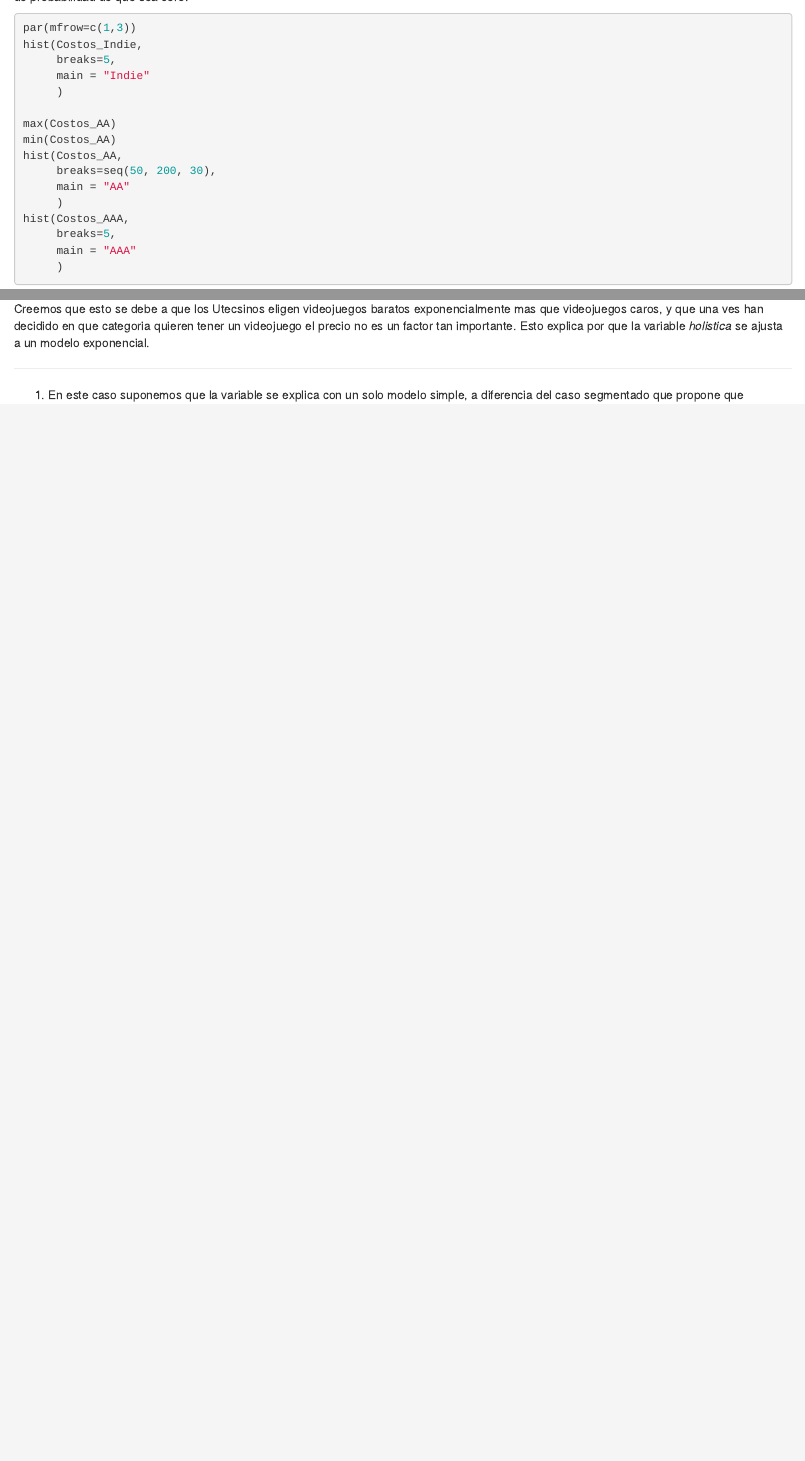
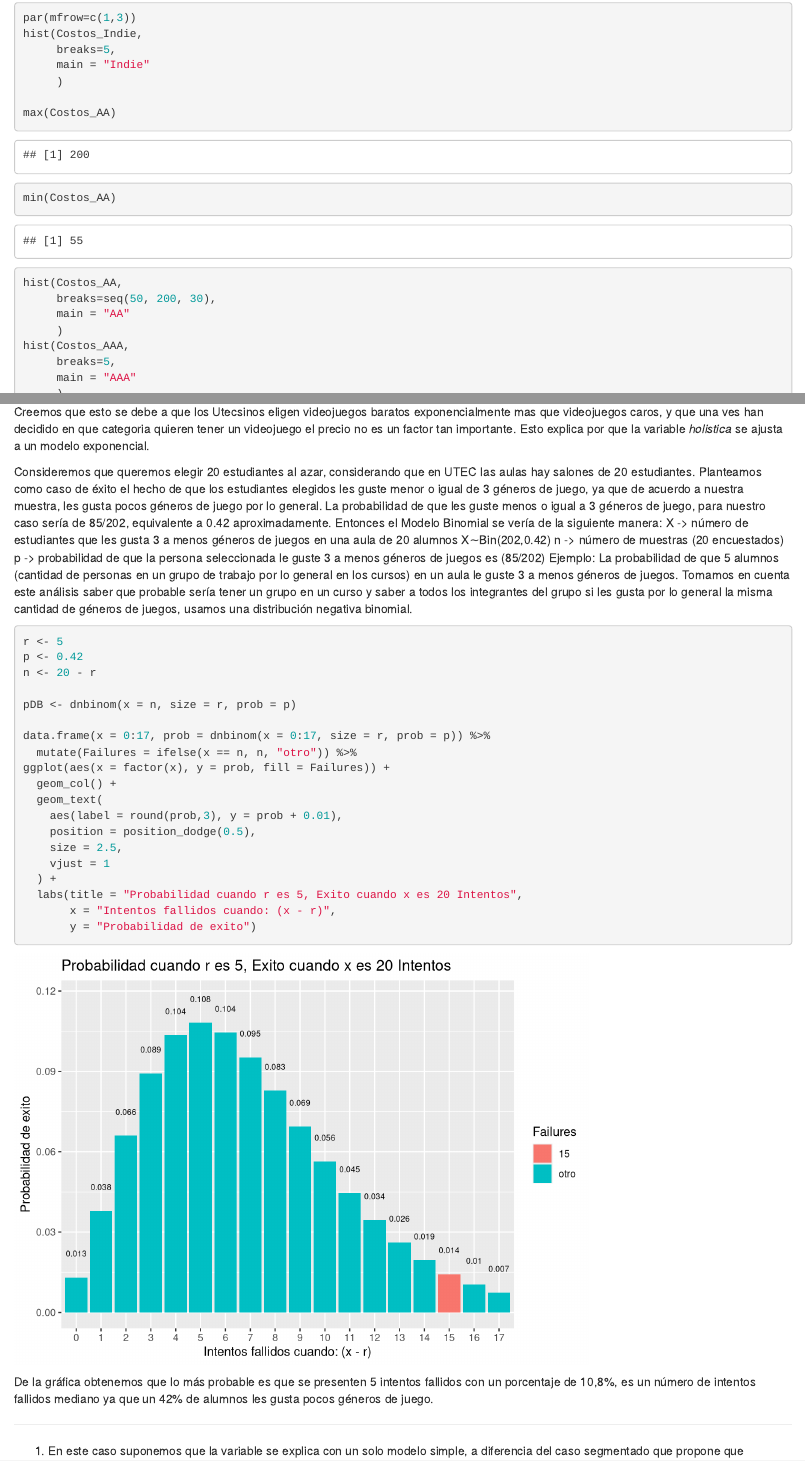
Before and after one commit to juandiegoproch/proyectoII_stat, an R Markdown document (proyecto-pg1-informe.Rmd): the page in a window 1100 px wide, from 2530 px down before the commit and from 12000 px down after it, so that both start at the same text, and a second part further down, joined at a grey line. Rendered offline with R 4.5, knitr and Pandoc, with nearby package versions.

Commit message:
Variable_2

````diff
--- a/proyecto-pg1-informe.Rmd
+++ b/proyecto-pg1-informe.Rmd
@@ -1060,3 +1060,35 @@ $$
      \end{cases}
 $$
 Creemos que esto se debe a que los Utecsinos eligen videojuegos baratos exponencialmente mas que videojuegos caros, y que una ves han decidido en que categoria quieren tener un videojuego el precio no es un factor tan importante. Esto explica por que la variable _holistica_ se ajusta a un modelo exponencial.
+
+Consideremos que queremos elegir 20 estudiantes al azar, considerando que en UTEC las aulas hay salones de 20 estudiantes. Planteamos como caso de éxito el hecho de que los estudiantes elegidos les guste menor o igual de 3 géneros de juego, ya que de acuerdo a nuestra muestra, les gusta pocos géneros de juego por lo general.
+La probabilidad de que les guste menos o igual a 3 géneros de juego, para nuestro caso sería de 85/202, equivalente a 0.42 aproximadamente. Entonces el Modelo Binomial se vería de la siguiente manera:
+X -> número de estudiantes que les gusta 3 a menos géneros de juegos en una aula de 20 alumnos
+X∼Bin(202,0.42)
+n -> número de muestras (20 encuestados)
+p -> probabilidad de que la persona seleccionada le guste 3 a menos géneros de juegos es (85/202)
+Ejemplo: La probabilidad de que 5 alumnos (cantidad de personas en un grupo de trabajo por lo general en los cursos) en un aula le guste 3 a menos géneros de juegos.
+Tomamos en cuenta este análisis saber que probable sería tener un grupo en un curso y saber a todos los integrantes del grupo si les gusta por lo general la misma cantidad de géneros de juegos, usamos una distribución negativa binomial.
+
+```{r}
+r <- 5
+p <- 0.42
+n <- 20 - r
+
+pDB <- dnbinom(x = n, size = r, prob = p)
+
+data.frame(x = 0:17, prob = dnbinom(x = 0:17, size = r, prob = p)) %>%
+  mutate(Failures = ifelse(x == n, n, "otro")) %>%
+ggplot(aes(x = factor(x), y = prob, fill = Failures)) +
+  geom_col() +
+  geom_text(
+    aes(label = round(prob,3), y = prob + 0.01),
+    position = position_dodge(0.5),
+    size = 2.5,
+    vjust = 1
+  ) +
+  labs(title = "Probabilidad cuando r es 5, Exito cuando x es 20 Intentos",
+       x = "Intentos fallidos cuando: (x - r)",
+       y = "Probabilidad de exito")
+```
+De la gráfica obtenemos que lo más probable es que se presenten 5 intentos fallidos con un porcentaje de 10,8%, es un número de intentos fallidos mediano ya que un 42% de alumnos les gusta pocos géneros de juego.
````
Also changed, not shown: proyecto-pg1-informe.nb.html, proyecto-pg1-informe.Rmd (4 more changed lines).
